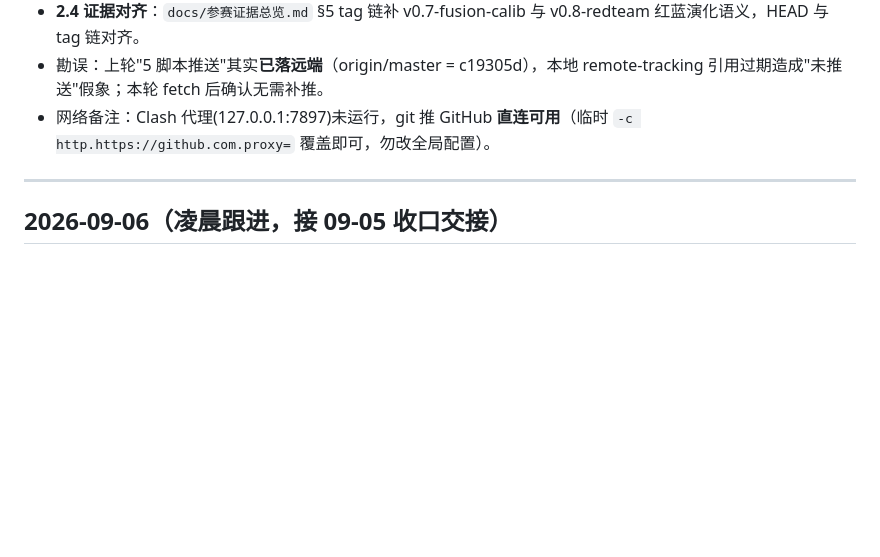
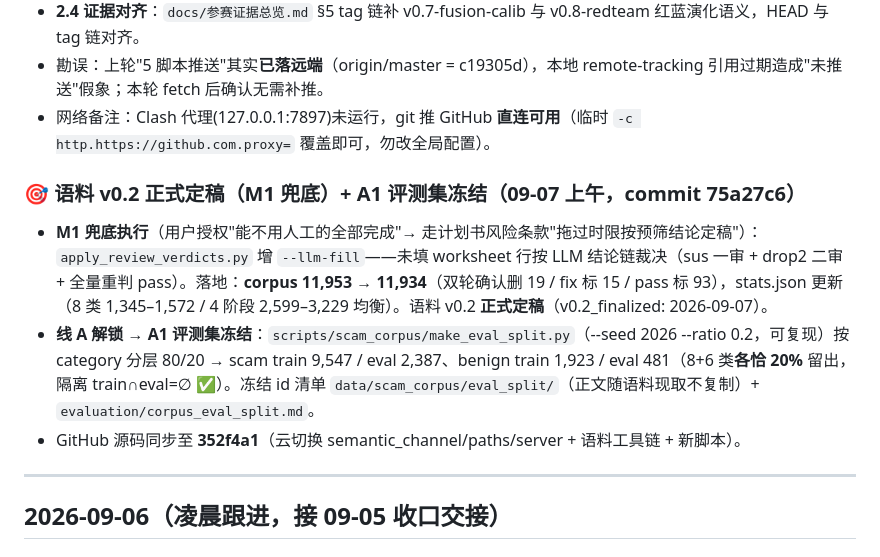
Before and after one commit to Liiiyonx/vericall, a Markdown page: docs/开发进度存档.md, the part around the change. Rendered like a GitHub page; blank space fills up the shorter version.

Commit message:
docs: 台账同步——语料v0.2定稿+A1评测集冻结(commit 75a27c6)

```diff
--- a/docs/开发进度存档.md
+++ b/docs/开发进度存档.md
@@ -297,6 +297,12 @@
 - 勘误：上轮"5 脚本推送"其实**已落远端**（origin/master = c19305d），本地 remote-tracking 引用过期造成"未推送"假象；本轮 fetch 后确认无需补推。
 - 网络备注：Clash 代理(127.0.0.1:7897)未运行，git 推 GitHub **直连可用**（临时 `-c http.https://github.com.proxy=` 覆盖即可，勿改全局配置）。
 
+### 🎯 语料 v0.2 正式定稿（M1 兜底）+ A1 评测集冻结（09-07 上午，commit 75a27c6）
+
+- **M1 兜底执行**（用户授权"能不用人工的全部完成"→ 走计划书风险条款"拖过时限按预筛结论定稿"）：`apply_review_verdicts.py` 增 `--llm-fill`——未填 worksheet 行按 LLM 结论链裁决（sus 一审 + drop2 二审 + 全量重判 pass）。落地：**corpus 11,953 → 11,934**（双轮确认删 19 / fix 标 15 / pass 标 93），stats.json 更新（8 类 1,345–1,572 / 4 阶段 2,599–3,229 均衡）。语料 v0.2 **正式定稿**（v0.2_finalized: 2026-09-07）。
+- **线 A 解锁 → A1 评测集冻结**：`scripts/scam_corpus/make_eval_split.py`（--seed 2026 --ratio 0.2，可复现）按 category 分层 80/20 → scam train 9,547 / eval 2,387、benign train 1,923 / eval 481（8+6 类**各恰 20%** 留出，隔离 train∩eval=∅ ✅）。冻结 id 清单 `data/scam_corpus/eval_split/`（正文随语料现取不复制）+ `evaluation/corpus_eval_split.md`。
+- GitHub 源码同步至 **352f4a1**（云切换 semantic_channel/paths/server + 语料工具链 + 新脚本）。
+
 ---
 
 ## 2026-09-06（凌晨跟进，接 09-05 收口交接）
```
